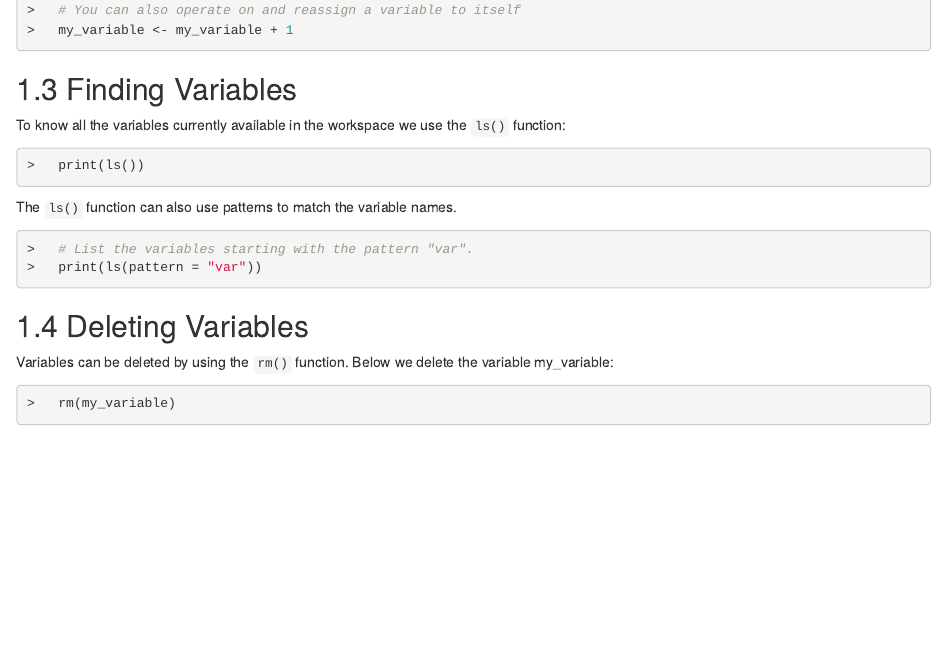
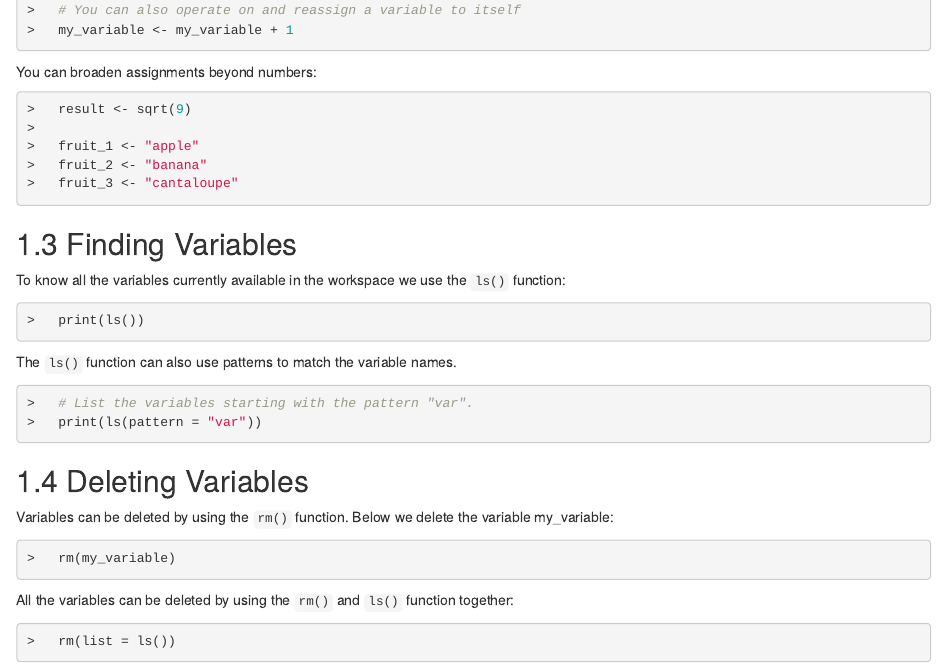
Before and after one commit to andreavillanes/R_Data_Manipulation_Techniques, an R Markdown document (02-introduction.Rmd): the page in a window 1100 px wide, from 1780 px down. Rendered offline with R 4.5, knitr and Pandoc, with nearby package versions; drawn as R Markdown's standard HTML page in place of the format the file asks for; some code elsewhere in the file could not run offline.

````diff
--- a/02-tears.Rmd
+++ b/02-introduction.Rmd
@@ -96,6 +96,17 @@
   my_variable <- my_variable + 1
 ```
 
+You can broaden assignments beyond numbers:
+
+```{r prompt=TRUE, eval=FALSE}
+  result <- sqrt(9)
+
+  fruit_1 <- "apple"
+  fruit_2 <- "banana"
+  fruit_3 <- "cantaloupe"
+```
+
+
 ## Finding Variables
 
 To know all the variables currently available in the workspace we use the `ls()` function:
@@ -118,3 +129,9 @@
 ```{r prompt=TRUE, eval=FALSE}
   rm(my_variable)
 ```
+
+All the variables can be deleted by using the `rm()` and `ls()` function together:
+
+```{r prompt=TRUE, eval=FALSE}
+  rm(list = ls())
+```
````
Also changed, not shown: 03-data_structures.Rmd (renamed from 03-race.Rmd), docs/search_index.json, 2 other files.
